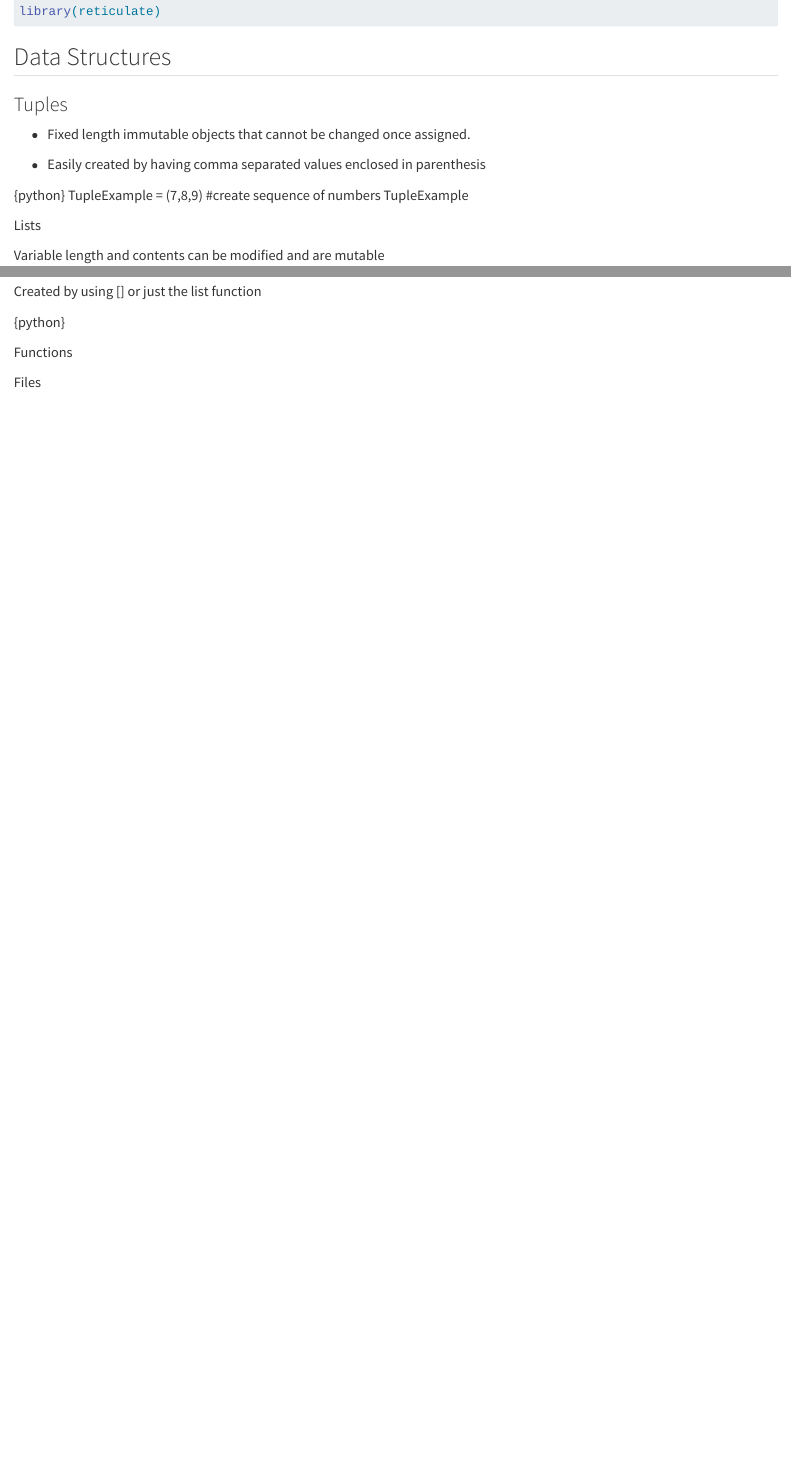
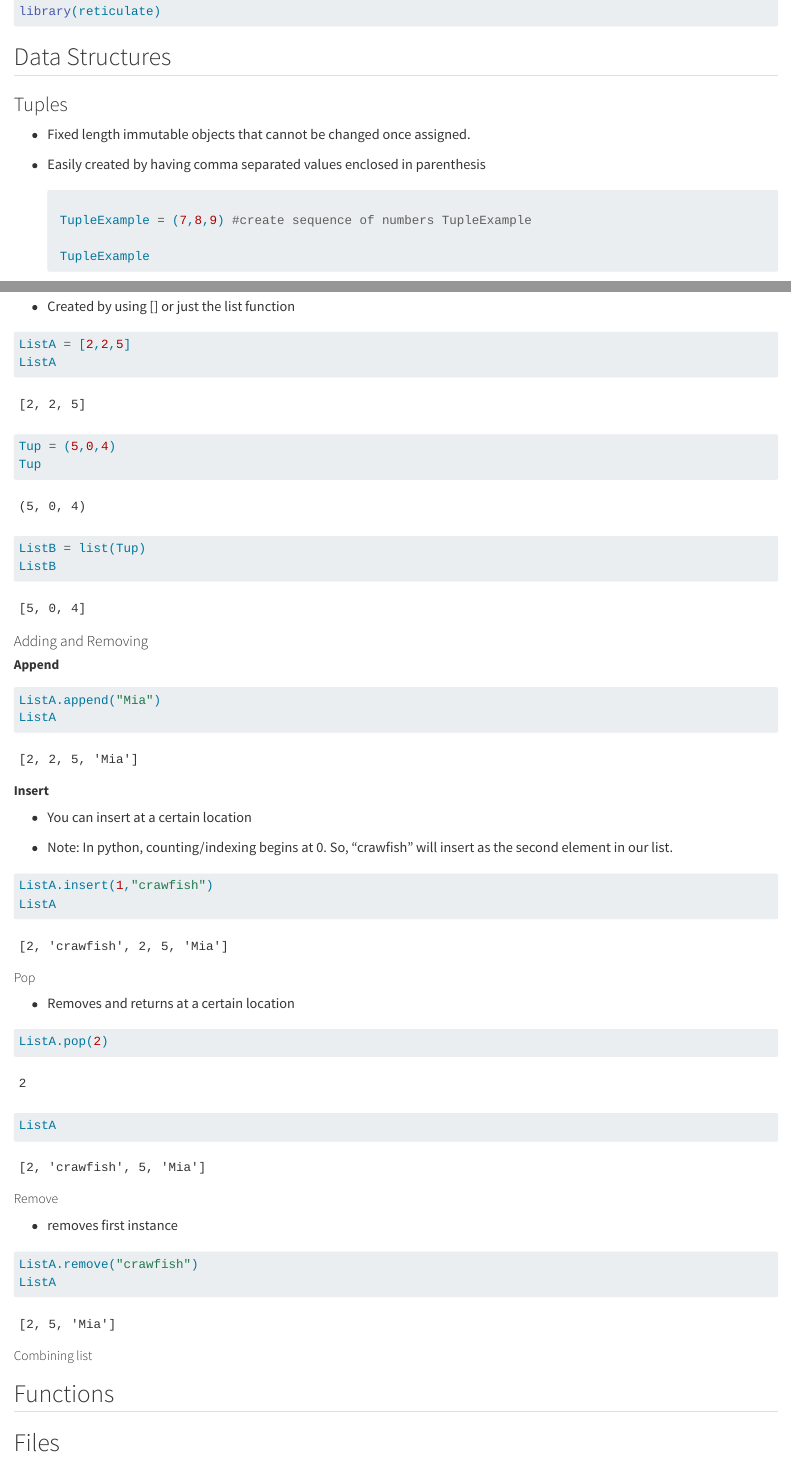
Before and after one commit to jasminebro/Python_AOU, a Quarto document (Day1.qmd): the page in a window 1100 px wide, from 190 px down, and a second part further down, joined at a grey line. Rendered offline with R 4.5, knitr and Pandoc in place of Quarto, with nearby package versions; some code elsewhere in the file could not run offline.

Commit message:
Update Day1.qmd
Added information on lists

````diff
--- a/Day1.qmd
+++ b/Day1.qmd
@@ -23,16 +23,84 @@ library(reticulate)
 
 -   Easily created by having comma separated values enclosed in parenthesis
 
-{python} TupleExample = (7,8,9) #create sequence of numbers TupleExample
+    ```{python}
 
-Lists
+     TupleExample = (7,8,9) #create sequence of numbers TupleExample
 
-Variable length and contents can be modified and are mutable
+     TupleExample
 
-Created by using \[\] or just the list function
+    ```
 
-{python}
+### Lists
 
-Functions
+-   Variable length and contents can be modified and are mutable
 
-Files
+-   Created by using \[\] or just the list function
+
+```{python}
+
+ListA = [2,2,5]
+ListA
+
+Tup = (5,0,4)
+Tup
+
+ListB = list(Tup)
+ListB
+
+
+```
+
+#### Adding and Removing
+
+##### **Append**
+
+```{python}
+
+ListA.append("Mia")
+ListA
+```
+
+##### **Insert**
+
+-   You can insert at a certain location
+
+-   Note: In python, counting/indexing begins at 0. So, "crawfish" will insert as the second element in our list.
+
+```{python}
+
+ListA.insert(1,"crawfish")
+ListA
+
+```
+
+##### Pop
+
+-   Removes and returns at a certain location
+
+```{python}
+
+ListA.pop(2)
+
+ListA
+
+
+
+```
+
+##### Remove
+
+-   removes first instance
+
+```{python}
+
+ListA.remove("crawfish")
+ListA
+
+```
+
+##### Combining list
+
+## Functions
+
+## Files
````
